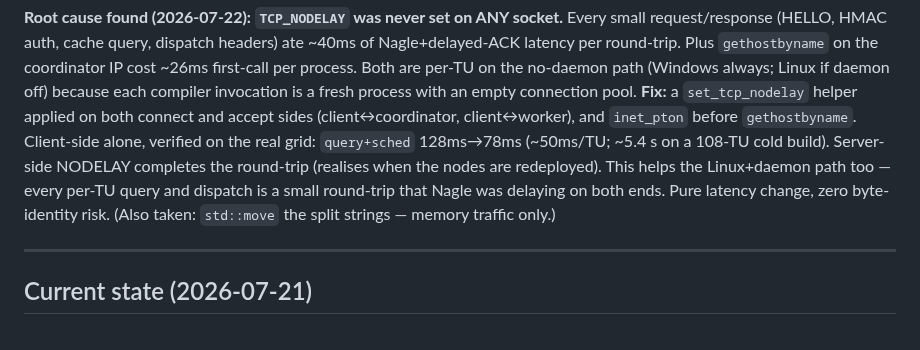
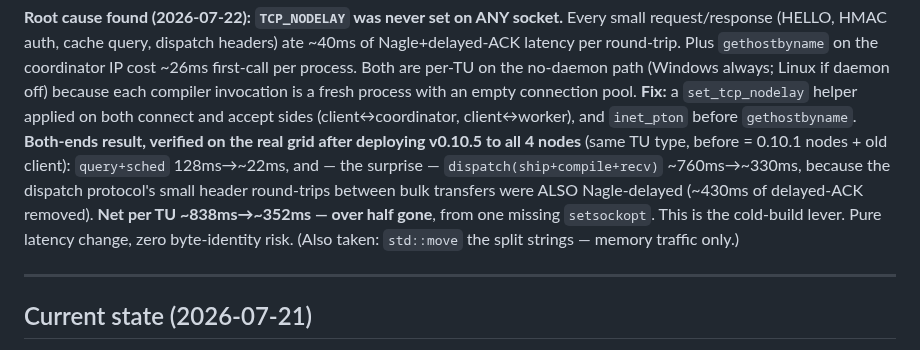
Before and after one commit to MicBur/suco, a Markdown page: brain-claude.md, the part around the change. Rendered like a GitHub page.

Commit message:
docs: record the verified both-ends TCP_NODELAY result
After deploying v0.10.5 to all 4 nodes, the both-ends measurement:
query+sched 128ms->~22ms and dispatch ~760ms->~330ms (the dispatch
protocol's inter-transfer header round-trips were Nagle-delayed too).
Net per TU ~838ms->~352ms — over half the grid round-trip, from one
setsockopt.

Co-Authored-By: Claude Opus 4.8 <noreply@anthropic.com>

```diff
--- a/brain-claude.md
+++ b/brain-claude.md
@@ -41,11 +41,13 @@ latency per round-trip. Plus `gethostbyname` on the coordinator IP cost ~26ms fi
 process. Both are per-TU on the no-daemon path (Windows always; Linux if daemon off) because each
 compiler invocation is a fresh process with an empty connection pool. **Fix:** a `set_tcp_nodelay`
 helper applied on both connect and accept sides (client↔coordinator, client↔worker), and
-`inet_pton` before `gethostbyname`. Client-side alone, verified on the real grid: `query+sched`
-128ms→78ms (~50ms/TU; ~5.4 s on a 108-TU cold build). Server-side NODELAY completes the round-trip
-(realises when the nodes are redeployed). This helps the Linux+daemon path too — every per-TU query
-and dispatch is a small round-trip that Nagle was delaying on both ends. Pure latency change, zero
-byte-identity risk. (Also taken: `std::move` the split strings — memory traffic only.)
+`inet_pton` before `gethostbyname`. **Both-ends result, verified on the real grid after deploying v0.10.5 to all 4 nodes** (same TU
+type, before = 0.10.1 nodes + old client): `query+sched` 128ms→~22ms, and — the surprise —
+`dispatch(ship+compile+recv)` ~760ms→~330ms, because the dispatch protocol's small header
+round-trips between bulk transfers were ALSO Nagle-delayed (~430ms of delayed-ACK removed).
+**Net per TU ~838ms→~352ms — over half gone**, from one missing `setsockopt`. This is the
+cold-build lever. Pure latency change, zero byte-identity risk. (Also taken: `std::move` the split
+strings — memory traffic only.)
 
 ---
 
```
